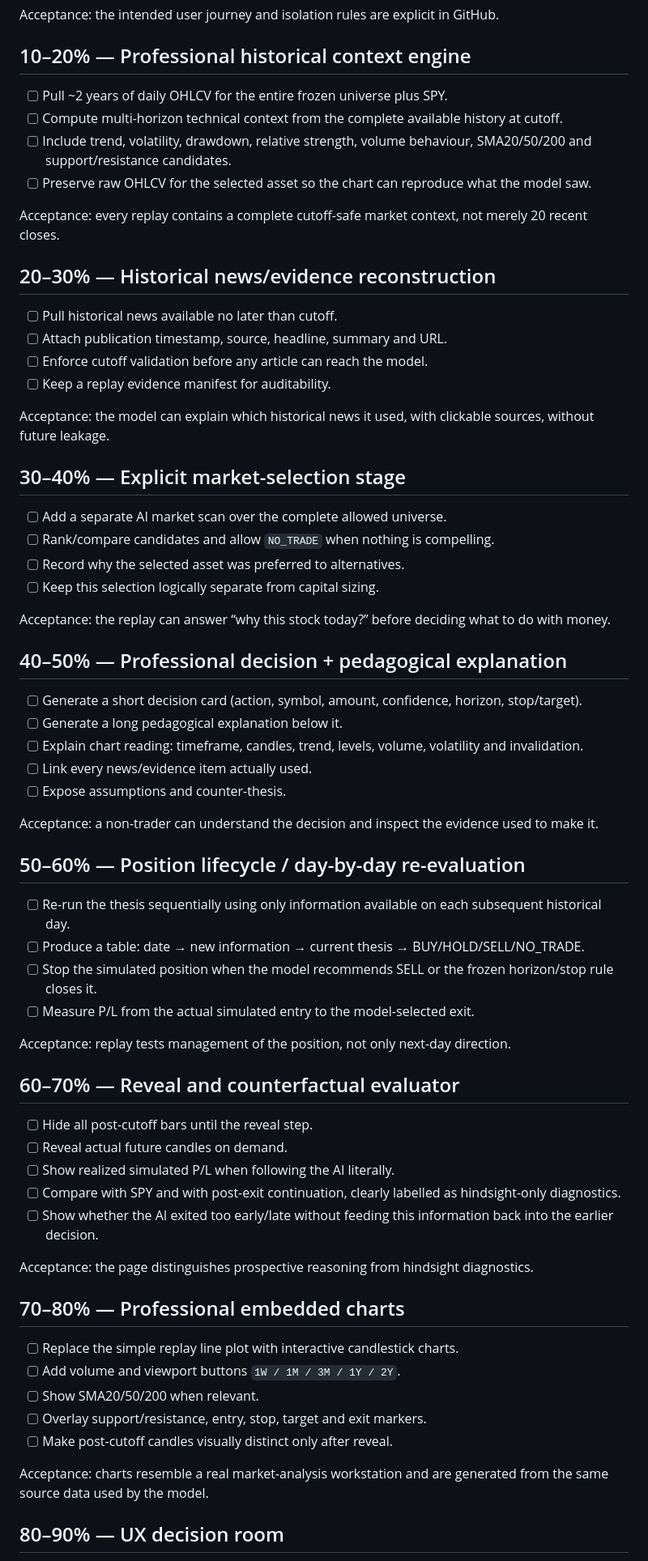
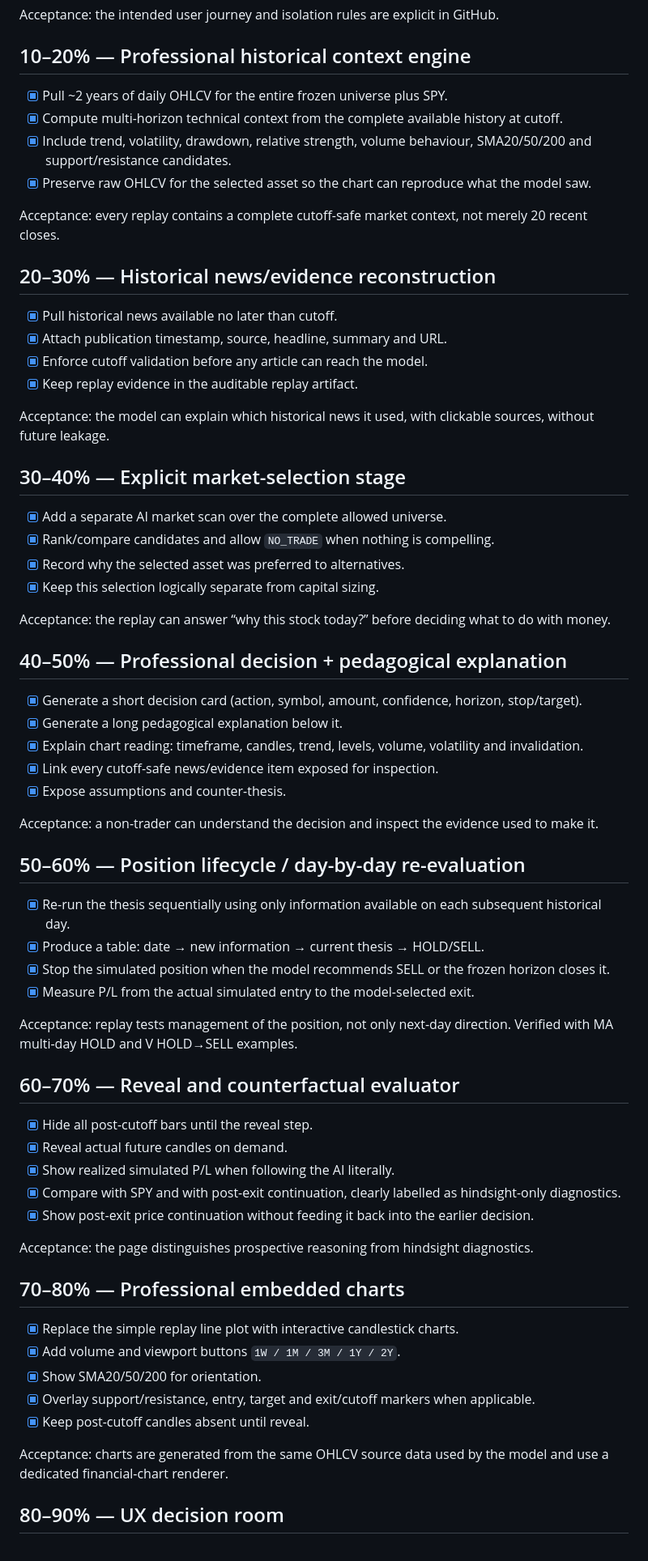
Before and after one commit to ortiz-luis/ai-trading-forward-lab, a Markdown page: docs/PROFESSIONAL_REPLAY_V2_TODO.md, the part around one of its changes. Shown at 81% size. Drawn GitHub-style.

Commit message:
Mark professional Replay v2 implementation at final deploy gate

```diff
--- a/docs/PROFESSIONAL_REPLAY_V2_TODO.md
+++ b/docs/PROFESSIONAL_REPLAY_V2_TODO.md
@@ -21,62 +21,62 @@ Goal: turn the current blind replay prototype into a professional, pedagogical d
 Acceptance: the intended user journey and isolation rules are explicit in GitHub.
 
 ## 10–20% — Professional historical context engine
-- [ ] Pull ~2 years of daily OHLCV for the entire frozen universe plus SPY.
-- [ ] Compute multi-horizon technical context from the complete available history at cutoff.
-- [ ] Include trend, volatility, drawdown, relative strength, volume behaviour, SMA20/50/200 and support/resistance candidates.
-- [ ] Preserve raw OHLCV for the selected asset so the chart can reproduce what the model saw.
+- [x] Pull ~2 years of daily OHLCV for the entire frozen universe plus SPY.
+- [x] Compute multi-horizon technical context from the complete available history at cutoff.
+- [x] Include trend, volatility, drawdown, relative strength, volume behaviour, SMA20/50/200 and support/resistance candidates.
+- [x] Preserve raw OHLCV for the selected asset so the chart can reproduce what the model saw.
 
 Acceptance: every replay contains a complete cutoff-safe market context, not merely 20 recent closes.
 
 ## 20–30% — Historical news/evidence reconstruction
-- [ ] Pull historical news available no later than cutoff.
-- [ ] Attach publication timestamp, source, headline, summary and URL.
-- [ ] Enforce cutoff validation before any article can reach the model.
-- [ ] Keep a replay evidence manifest for auditability.
+- [x] Pull historical news available no later than cutoff.
+- [x] Attach publication timestamp, source, headline, summary and URL.
+- [x] Enforce cutoff validation before any article can reach the model.
+- [x] Keep replay evidence in the auditable replay artifact.
 
 Acceptance: the model can explain which historical news it used, with clickable sources, without future leakage.
 
 ## 30–40% — Explicit market-selection stage
-- [ ] Add a separate AI market scan over the complete allowed universe.
-- [ ] Rank/compare candidates and allow `NO_TRADE` when nothing is compelling.
-- [ ] Record why the selected asset was preferred to alternatives.
-- [ ] Keep this selection logically separate from capital sizing.
+- [x] Add a separate AI market scan over the complete allowed universe.
+- [x] Rank/compare candidates and allow `NO_TRADE` when nothing is compelling.
+- [x] Record why the selected asset was preferred to alternatives.
+- [x] Keep this selection logically separate from capital sizing.
 
 Acceptance: the replay can answer “why this stock today?” before deciding what to do with money.
 
 ## 40–50% — Professional decision + pedagogical explanation
-- [ ] Generate a short decision card (action, symbol, amount, confidence, horizon, stop/target).
-- [ ] Generate a long pedagogical explanation below it.
-- [ ] Explain chart reading: timeframe, candles, trend, levels, volume, volatility and invalidation.
-- [ ] Link every news/evidence item actually used.
-- [ ] Expose assumptions and counter-thesis.
+- [x] Generate a short decision card (action, symbol, amount, confidence, horizon, stop/target).
+- [x] Generate a long pedagogical explanation below it.
+- [x] Explain chart reading: timeframe, candles, trend, levels, volume, volatility and invalidation.
+- [x] Link every cutoff-safe news/evidence item exposed for inspection.
+- [x] Expose assumptions and counter-thesis.
 
 Acceptance: a non-trader can understand the decision and inspect the evidence used to make it.
 
 ## 50–60% — Position lifecycle / day-by-day re-evaluation
-- [ ] Re-run the thesis sequentially using only information available on each subsequent historical day.
-- [ ] Produce a table: date → new information → current thesis → BUY/HOLD/SELL/NO_TRADE.
-- [ ] Stop the simulated position when the model recommends SELL or the frozen horizon/stop rule closes it.
-- [ ] Measure P/L from the actual simulated entry to the model-selected exit.
+- [x] Re-run the thesis sequentially using only information available on each subsequent historical day.
+- [x] Produce a table: date → new information → current thesis → HOLD/SELL.
+- [x] Stop the simulated position when the model recommends SELL or the frozen horizon closes it.
+- [x] Measure P/L from the actual simulated entry to the model-selected exit.
 
-Acceptance: replay tests management of the position, not only next-day direction.
+Acceptance: replay tests management of the position, not only next-day direction. Verified with MA multi-day HOLD and V HOLD→SELL examples.
 
 ## 60–70% — Reveal and counterfactual evaluator
-- [ ] Hide all post-cutoff bars until the reveal step.
-- [ ] Reveal actual future candles on demand.
-- [ ] Show realized simulated P/L when following the AI literally.
-- [ ] Compare with SPY and with post-exit continuation, clearly labelled as hindsight-only diagnostics.
-- [ ] Show whether the AI exited too early/late without feeding this information back into the earlier decision.
+- [x] Hide all post-cutoff bars until the reveal step.
+- [x] Reveal actual future candles on demand.
+- [x] Show realized simulated P/L when following the AI literally.
+- [x] Compare with SPY and with post-exit continuation, clearly labelled as hindsight-only diagnostics.
+- [x] Show post-exit price continuation without feeding it back into the earlier decision.
 
 Acceptance: the page distinguishes prospective reasoning from hindsight diagnostics.
 
 ## 70–80% — Professional embedded charts
-- [ ] Replace the simple replay line plot with interactive candlestick charts.
-- [ ] Add volume and viewport buttons `1W / 1M / 3M / 1Y / 2Y`.
-- [ ] Show SMA20/50/200 when relevant.
-- [ ] Overlay support/resistance, entry, stop, target and exit markers.
-- [ ] Make post-cutoff candles visually distinct only after reveal.
+- [x] Replace the simple replay line plot with interactive candlestick charts.
+- [x] Add volume and viewport buttons `1W / 1M / 3M / 1Y / 2Y`.
+- [x] Show SMA20/50/200 for orientation.
+- [x] Overlay support/resistance, entry, target and exit/cutoff markers when applicable.
+- [x] Keep post-cutoff candles absent until reveal.
 
-Acceptance: charts resemble a real market-analysis workstation and are generated from the same source data used by the model.
+Acceptance: charts are generated from the same OHLCV source data used by the model and use a dedicated financial-chart renderer.
 
 ## 80–90% — UX decision room
```
Also changed, not shown: other parts of docs/PROFESSIONAL_REPLAY_V2_TODO.md (+20 -11 lines).
